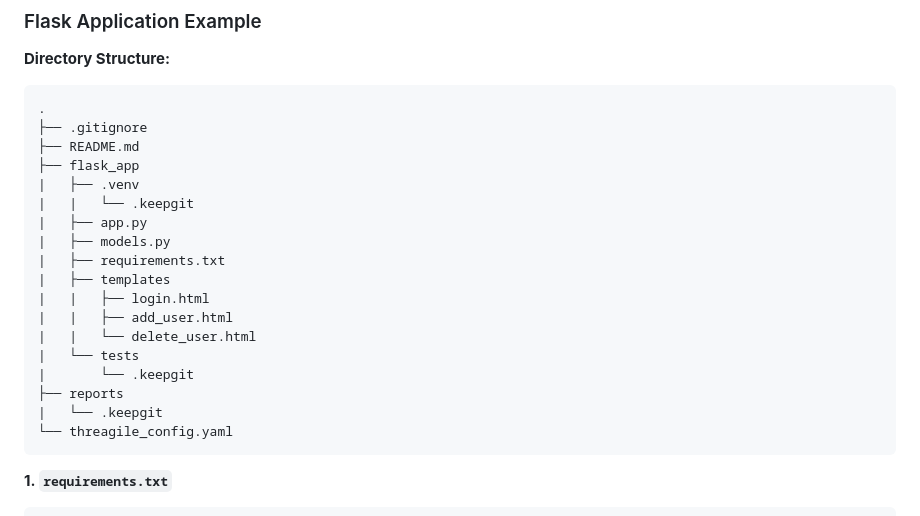
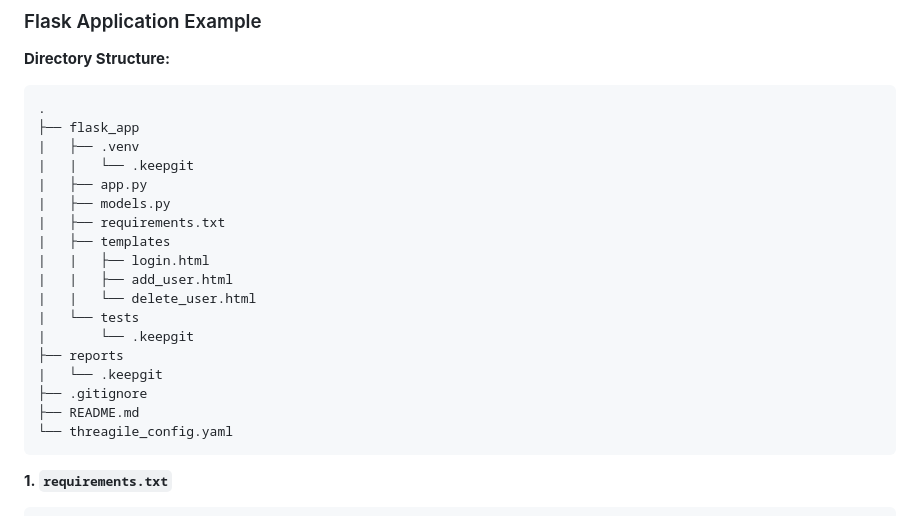
Before and after one commit to vanHeemstraSystems/flask-threagile, a Markdown page: README.md, the part around the change. GitHub-like rendering.

````diff
--- a/README.md
+++ b/README.md
@@ -10,8 +10,6 @@ Here’s a simple example of a Python Flask application using SQLAlchemy, along
 **Directory Structure:**
 ```
 .
-├── .gitignore
-├── README.md
 ├── flask_app
 |   ├── .venv
 |   |   └── .keepgit
@@ -26,6 +24,8 @@ Here’s a simple example of a Python Flask application using SQLAlchemy, along
 |       └── .keepgit
 ├── reports
 |   └── .keepgit
+├── .gitignore
+├── README.md
 └── threagile_config.yaml
 ```
 
````
